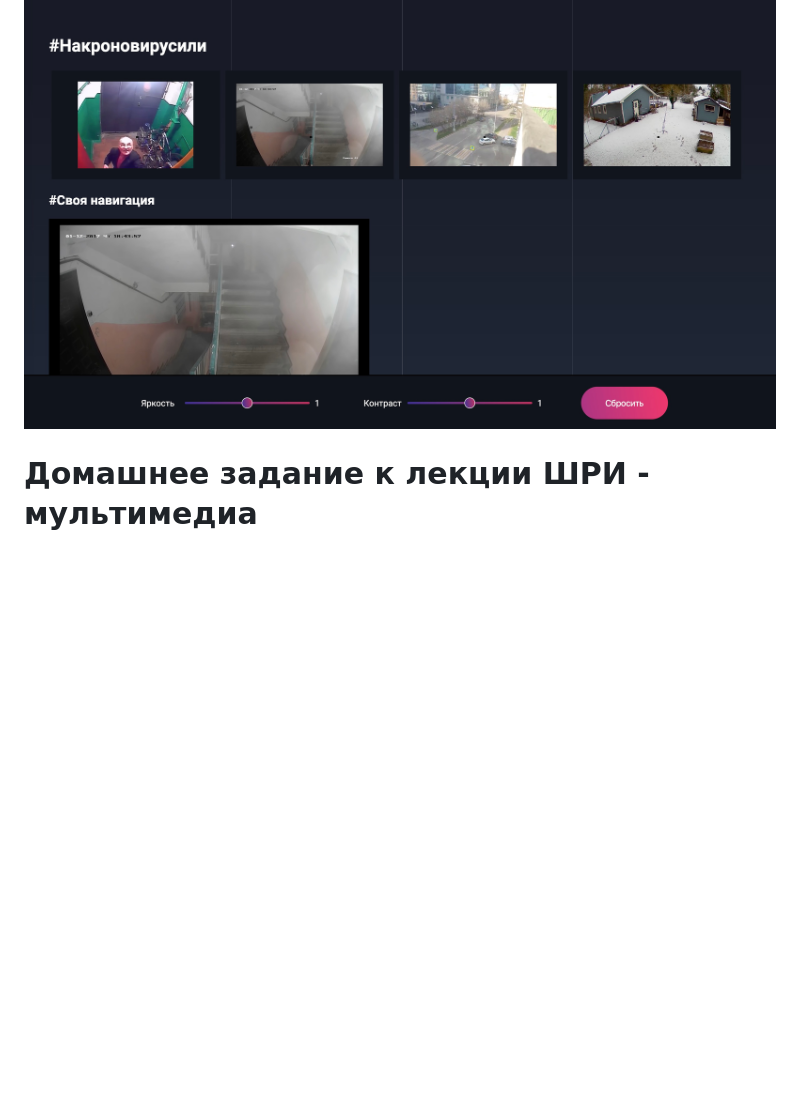
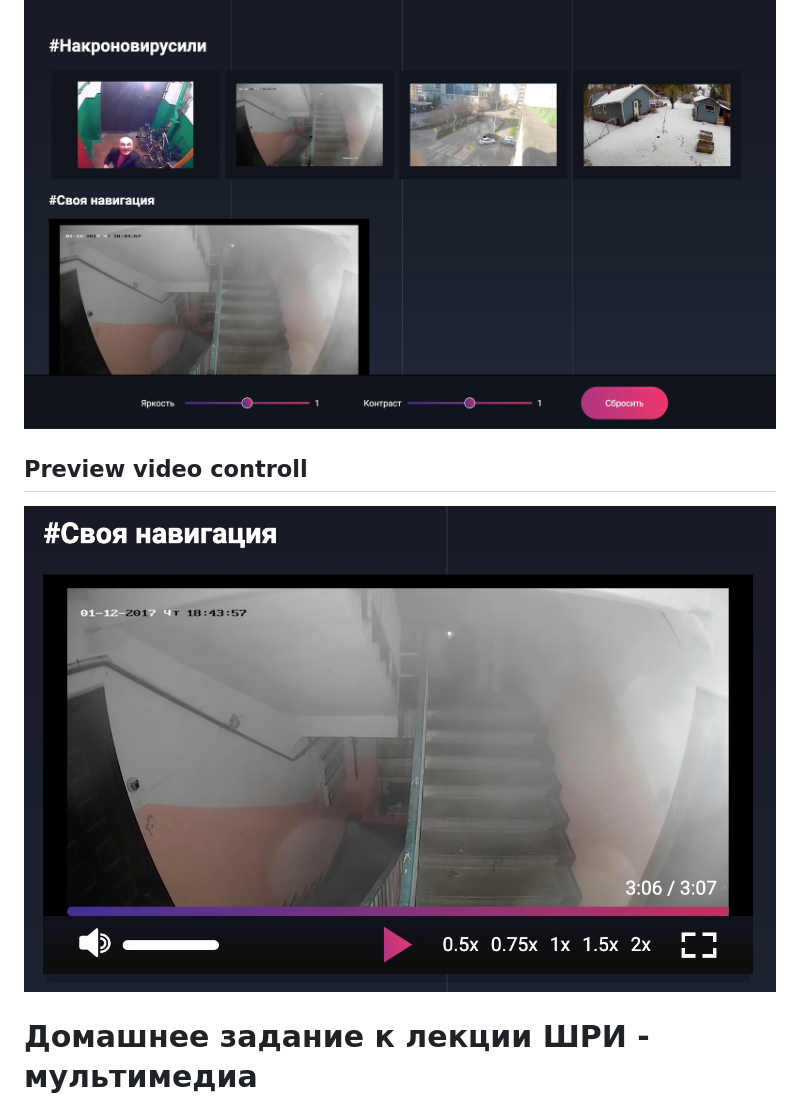
Before and after one commit to dmahno/multimedia, a Markdown page: README.md, the part around the change. Drawn GitHub-style; pictures changed too: video-control.jpg (added); blank space fills up the shorter version.

Commit message:
Multimedia project

```diff
--- a/README.md
+++ b/README.md
@@ -21,6 +21,10 @@ npm start
 ## Preview проекта
 
 ![Проект](project.jpg 'Страница проекта')
+
+## Preview video controll
+
+![Video control](video-control.jpg 'Видео контролл')
 
 # Домашнее задание к лекции ШРИ - мультимедиа
 
```
